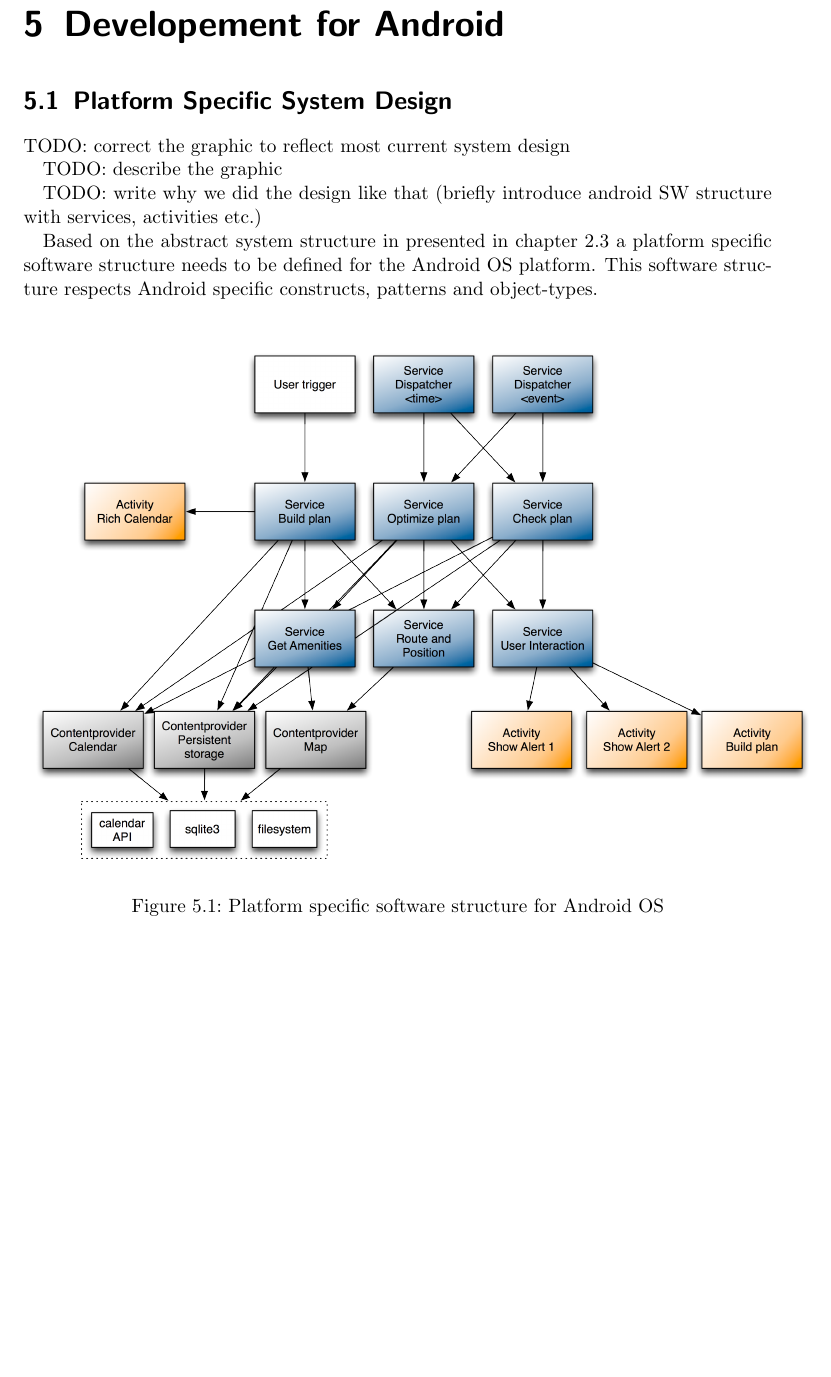
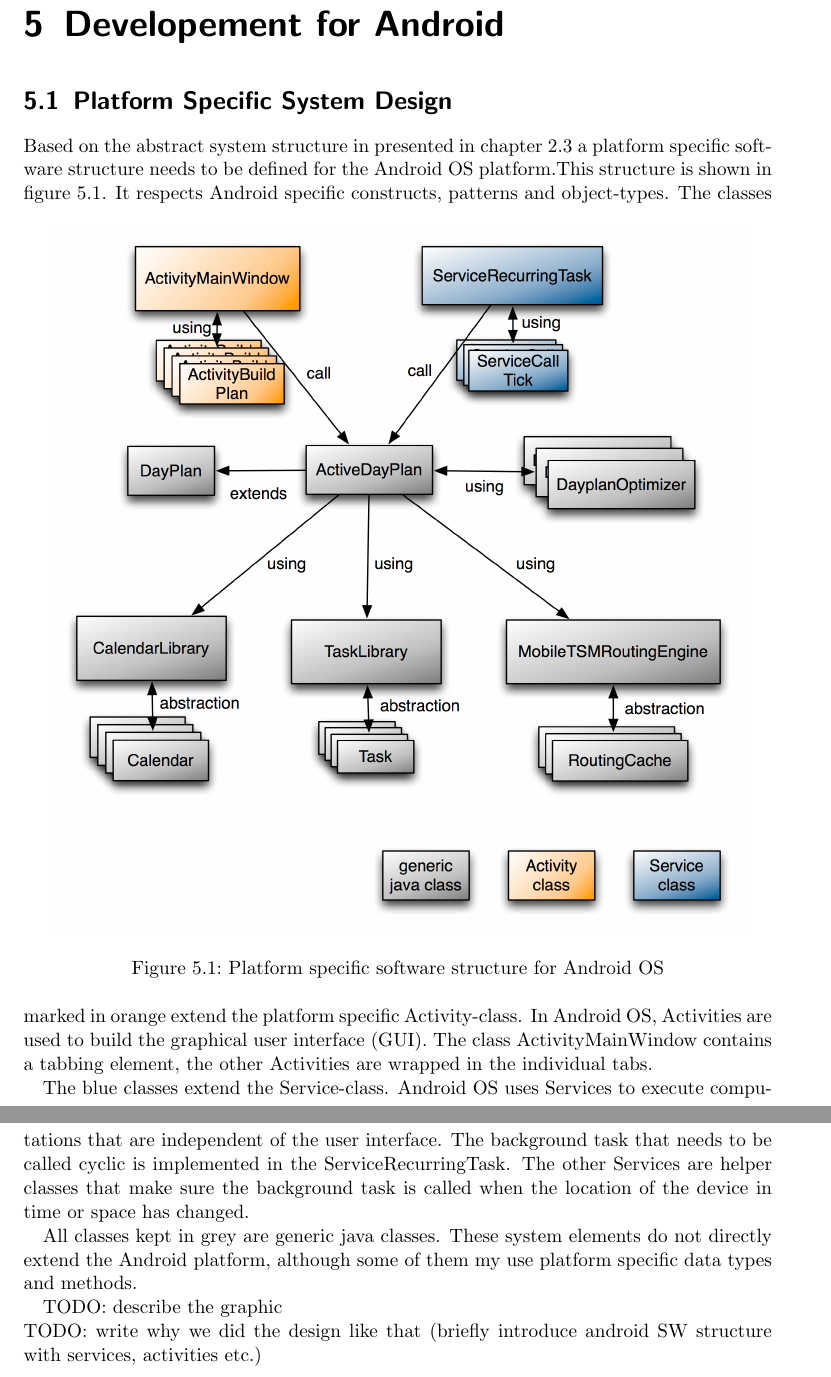
Before and after one commit to mrtazz/kangaroo, a LaTeX thesis (doc/document/kangaroo.tex, which reads doc/document/chapters/android_design.tex): part of page 21 of 37 before the commit and two parts of pages 21 and 22 of 37 after it, the two joined at a grey line, cut so that both start at the same text, the shorter picture padded with empty space. Compiled offline with pdfLaTeX.

Commit message:
added graphics and text

```diff
--- a/doc/document/chapters/android_design.tex
+++ b/doc/document/chapters/android_design.tex
@@ -1,13 +1,15 @@
-TODO: correct the graphic to reflect most current system design
-
-TODO: describe the graphic
-
-TODO: write why we did the design like that (briefly introduce android SW structure with services, activities etc.)
-
-Based on the abstract system structure in presented in chapter \ref{chp:structure} a platform specific software structure needs to be defined for the Android OS platform. This software structure respects Android specific constructs, patterns and object-types.\\
+Based on the abstract system structure in presented in chapter \ref{chp:structure} a platform specific software structure needs to be defined for the Android OS platform.This structure is shown in figure \ref{android_structure}. It respects Android specific constructs, patterns and object-types.
 \begin{figure}[h!]
 \centering
-\includegraphics[width=16cm]{pics/android_structure.png}
+\includegraphics[width=14cm]{pics/android_structure.png}
 \caption{Platform specific software structure for Android OS}
-\label{android_strucutre}
+\label{android_structure}
 \end{figure}
+The classes marked in orange extend the platform specific Activity-class. In Android OS, Activities are used to build the graphical user interface (GUI). The class ActivityMainWindow contains a tabbing element, the other Activities are wrapped in the individual tabs.
+
+The blue classes extend the Service-class. Android OS uses Services to execute computations that are independent of the user interface. The background task that needs to be called cyclic is implemented in the ServiceRecurringTask. The other Services are helper classes that make sure the background task is called when the location of the device in time or space has changed.
+
+All classes kept in grey are generic java classes. These system elements do not directly extend the Android platform, although some of them my use platform specific data types and methods.
+
+TODO: describe the graphic\\
+TODO: write why we did the design like that (briefly introduce android SW structure with services, activities etc.)
```
Also changed, not shown: doc/document/chapters/dev_process.tex (+13 -11 lines), doc/document/chapters/routing_engines.tex (+1 -1 lines), doc/document/pics/android_structure.png, doc/document/pics/waterfall.png (added), 1 other file.
